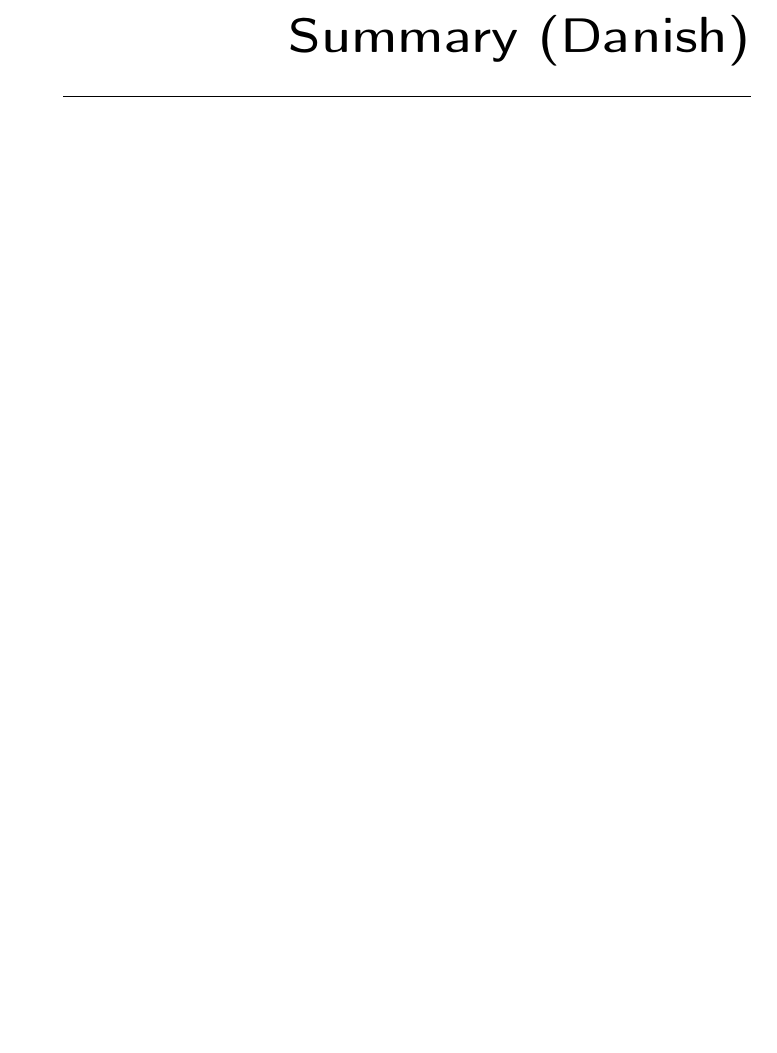
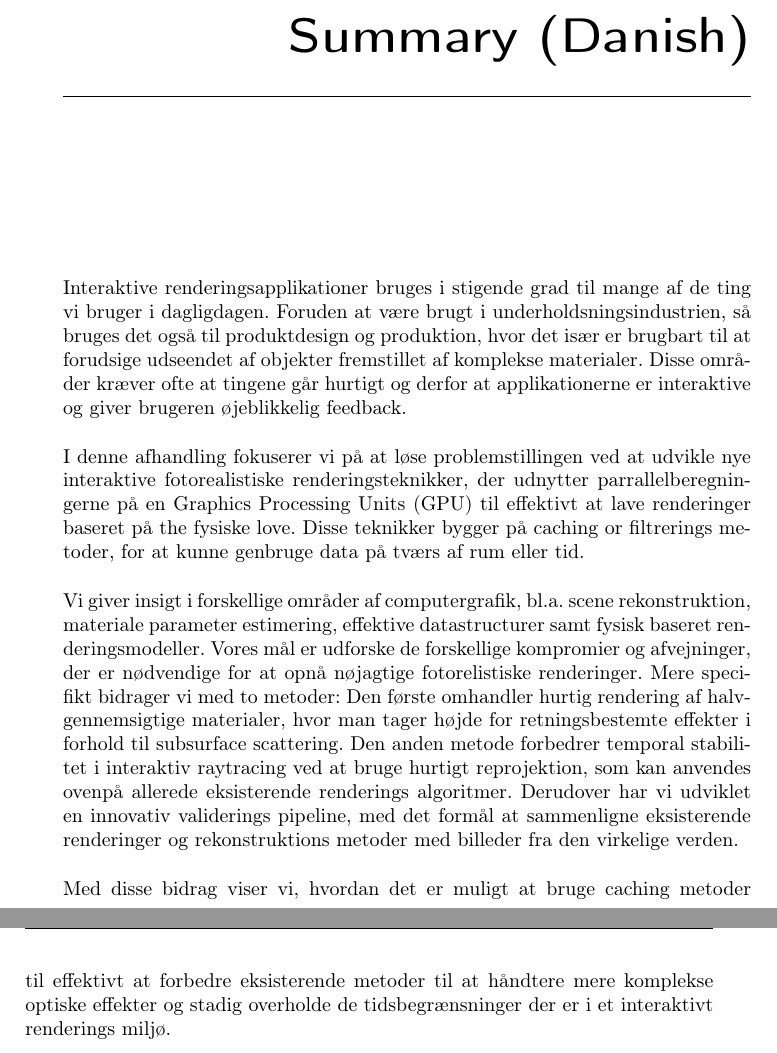
Before and after one commit to alcor-dtu/phdthesis, a LaTeX thesis (thesis.tex, which reads tex/summarydk.tex): part of page 6 of 110 before the commit and two parts of pages 6 and 7 of 110 after it, the two joined at a grey line, cut so that both start at the same text, the shorter picture padded with empty space. Compiled offline with pdfLaTeX.

Commit message:
mads translation to danish.

```diff
--- a/tex/summarydk.tex
+++ b/tex/summarydk.tex
@@ -1,4 +1,10 @@
 \chapter{Summary (Danish)}
 \begin{otherlanguage}{danish}
+Interaktive renderingsapplikationer bruges i stigende grad til mange af de ting vi bruger i dagligdagen. Foruden at være brugt i underholdsningsindustrien, så bruges det også til produktdesign og produktion, hvor det især er brugbart til at forudsige udseendet af objekter fremstillet af komplekse materialer. Disse områder kræver ofte at tingene går hurtigt og derfor at applikationerne er interaktive og giver brugeren øjeblikkelig feedback.
 
+I denne afhandling fokuserer vi på at løse problemstillingen ved at udvikle nye interaktive fotorealistiske renderingsteknikker, der udnytter parrallelberegningerne på en Graphics Processing Units (GPU) til effektivt at lave renderinger baseret på the fysiske love. Disse teknikker bygger på caching or filtrerings metoder, for at kunne genbruge data på tværs af rum eller tid.
+
+Vi giver insigt i forskellige områder af computergrafik, bl.a. scene rekonstruktion, materiale parameter estimering, effektive datastructurer samt fysisk baseret renderingsmodeller. Vores mål er udforske de forskellige kompromier og afvejninger, der er nødvendige for at opnå nøjagtige fotorelistiske renderinger. Mere specifikt bidrager vi med to metoder: Den første omhandler hurtig rendering af halvgennemsigtige materialer, hvor man tager højde for retningsbestemte effekter i forhold til subsurface scattering. Den anden metode forbedrer temporal stabilitet i interaktiv raytracing ved at bruge hurtigt reprojektion, som kan anvendes ovenpå allerede eksisterende renderings algoritmer. Derudover har vi udviklet en innovativ validerings pipeline, med det formål at sammenligne eksisterende renderinger og rekonstruktions metoder med billeder fra den virkelige verden.
+
+Med disse bidrag viser vi, hvordan det er muligt at bruge caching metoder til effektivt at forbedre eksisterende metoder til at håndtere mere komplekse optiske effekter og stadig overholde de tidsbegrænsninger der er i et interaktivt renderings miljø.
 \end{otherlanguage}
```
